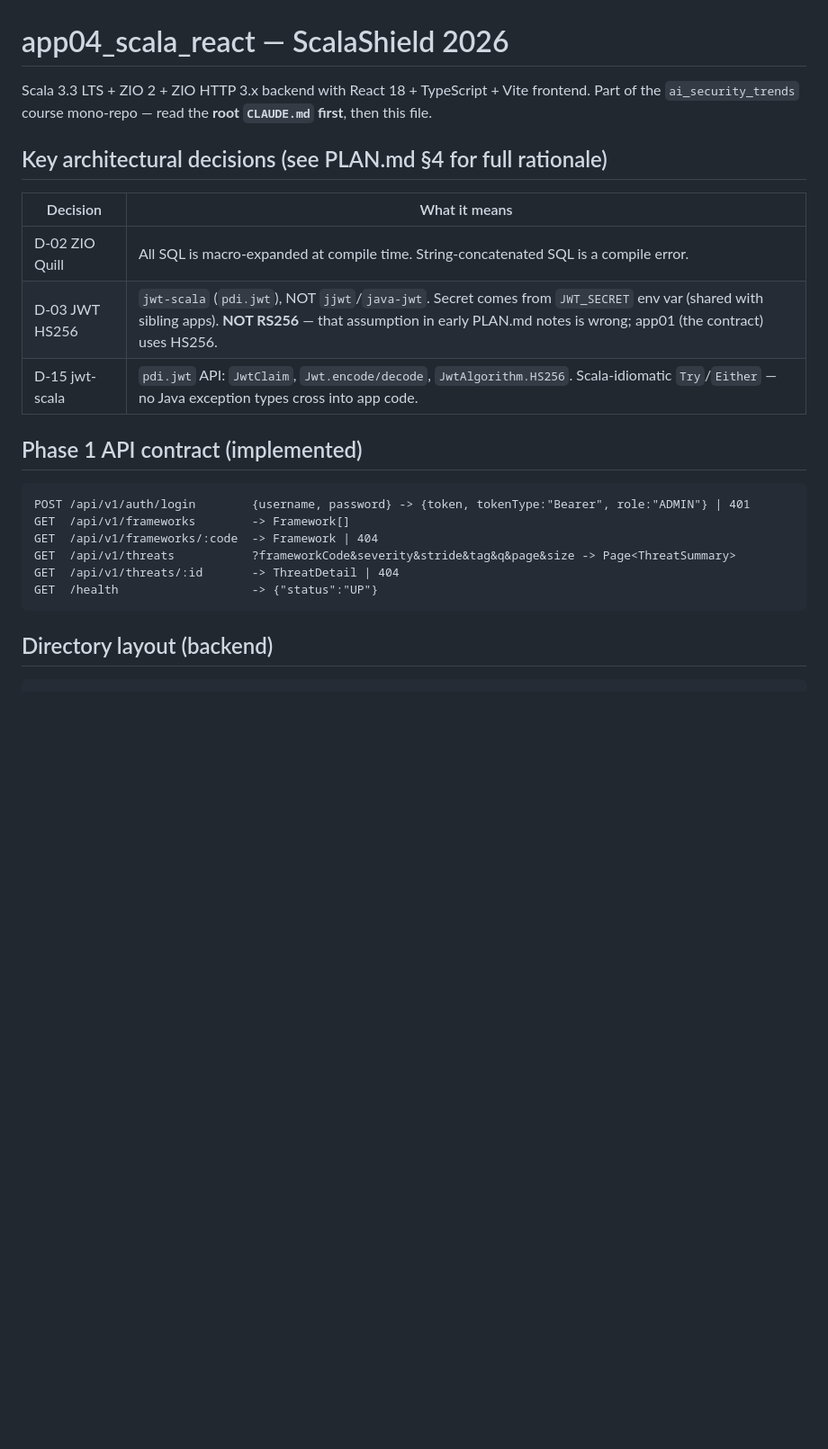
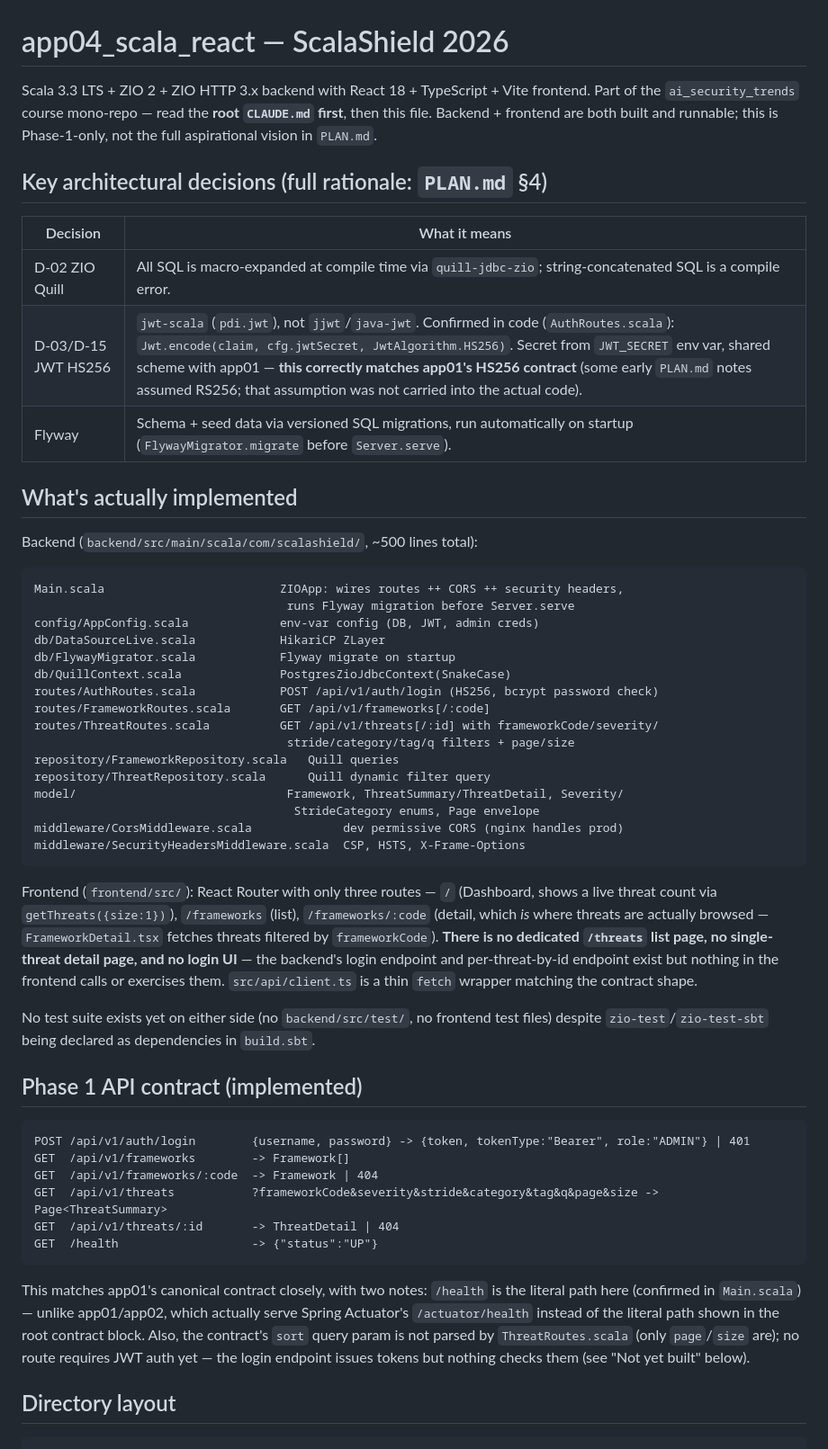
Before and after one commit to hermesnauka/ai_security_trends, a Markdown page: app04_scala_react/CLAUDE.md, the part around one of its changes. Shown at 90% size. Drawn GitHub-style; blank space fills up the shorter version.

````diff
--- a/app04_scala_react/CLAUDE.md
+++ b/app04_scala_react/CLAUDE.md
@@ -1,15 +1,53 @@
 # app04_scala_react — ScalaShield 2026
 
-Scala 3.3 LTS + ZIO 2 + ZIO HTTP 3.x backend with React 18 + TypeScript + Vite frontend.
-Part of the `ai_security_trends` course mono-repo — read the **root `CLAUDE.md` first**, then this file.
+Scala 3.3 LTS + ZIO 2 + ZIO HTTP 3.x backend with React 18 + TypeScript + Vite
+frontend. Part of the `ai_security_trends` course mono-repo — read the **root
+`CLAUDE.md` first**, then this file. Backend + frontend are both built and
+runnable; this is Phase-1-only, not the full aspirational vision in `PLAN.md`.
 
-## Key architectural decisions (see PLAN.md §4 for full rationale)
+## Key architectural decisions (full rationale: `PLAN.md` §4)
 
 | Decision | What it means |
 |---|---|
-| D-02 ZIO Quill | All SQL is macro-expanded at compile time. String-concatenated SQL is a compile error. |
-| D-03 JWT HS256 | `jwt-scala` (`pdi.jwt`), NOT `jjwt`/`java-jwt`. Secret comes from `JWT_SECRET` env var (shared with sibling apps). **NOT RS256** — that assumption in early PLAN.md notes is wrong; app01 (the contract) uses HS256. |
-| D-15 jwt-scala | `pdi.jwt` API: `JwtClaim`, `Jwt.encode/decode`, `JwtAlgorithm.HS256`. Scala-idiomatic `Try`/`Either` — no Java exception types cross into app code. |
+| D-02 ZIO Quill | All SQL is macro-expanded at compile time via `quill-jdbc-zio`; string-concatenated SQL is a compile error. |
+| D-03/D-15 JWT HS256 | `jwt-scala` (`pdi.jwt`), not `jjwt`/`java-jwt`. Confirmed in code (`AuthRoutes.scala`): `Jwt.encode(claim, cfg.jwtSecret, JwtAlgorithm.HS256)`. Secret from `JWT_SECRET` env var, shared scheme with app01 — **this correctly matches app01's HS256 contract** (some early `PLAN.md` notes assumed RS256; that assumption was not carried into the actual code). |
+| Flyway | Schema + seed data via versioned SQL migrations, run automatically on startup (`FlywayMigrator.migrate` before `Server.serve`). |
+
+## What's actually implemented
+
+Backend (`backend/src/main/scala/com/scalashield/`, ~500 lines total):
+```
+Main.scala                         ZIOApp: wires routes ++ CORS ++ security headers,
+                                    runs Flyway migration before Server.serve
+config/AppConfig.scala             env-var config (DB, JWT, admin creds)
+db/DataSourceLive.scala            HikariCP ZLayer
+db/FlywayMigrator.scala            Flyway migrate on startup
+db/QuillContext.scala              PostgresZioJdbcContext(SnakeCase)
+routes/AuthRoutes.scala            POST /api/v1/auth/login (HS256, bcrypt password check)
+routes/FrameworkRoutes.scala       GET /api/v1/frameworks[/:code]
+routes/ThreatRoutes.scala          GET /api/v1/threats[/:id] with frameworkCode/severity/
+                                    stride/category/tag/q filters + page/size
+repository/FrameworkRepository.scala   Quill queries
+repository/ThreatRepository.scala      Quill dynamic filter query
+model/                              Framework, ThreatSummary/ThreatDetail, Severity/
+                                     StrideCategory enums, Page envelope
+middleware/CorsMiddleware.scala             dev permissive CORS (nginx handles prod)
+middleware/SecurityHeadersMiddleware.scala  CSP, HSTS, X-Frame-Options
+```
+
+Frontend (`frontend/src/`): React Router with only three routes — `/`
+(Dashboard, shows a live threat count via `getThreats({size:1})`),
+`/frameworks` (list), `/frameworks/:code` (detail, which *is* where threats
+are actually browsed — `FrameworkDetail.tsx` fetches threats filtered by
+`frameworkCode`). **There is no dedicated `/threats` list page, no
+single-threat detail page, and no login UI** — the backend's login endpoint
+and per-threat-by-id endpoint exist but nothing in the frontend calls or
+exercises them. `src/api/client.ts` is a thin `fetch` wrapper matching the
+contract shape.
+
+No test suite exists yet on either side (no `backend/src/test/`, no frontend
+test files) despite `zio-test`/`zio-test-sbt` being declared as dependencies
+in `build.sbt`.
 
 ## Phase 1 API contract (implemented)
 
@@ -17,12 +55,19 @@ Part of the `ai_security_trends` course mono-repo — read the **root `CLAUDE.md
 POST /api/v1/auth/login        {username, password} -> {token, tokenType:"Bearer", role:"ADMIN"} | 401
 GET  /api/v1/frameworks        -> Framework[]
 GET  /api/v1/frameworks/:code  -> Framework | 404
-GET  /api/v1/threats           ?frameworkCode&severity&stride&tag&q&page&size -> Page<ThreatSummary>
+GET  /api/v1/threats           ?frameworkCode&severity&stride&category&tag&q&page&size -> Page<ThreatSummary>
 GET  /api/v1/threats/:id       -> ThreatDetail | 404
 GET  /health                   -> {"status":"UP"}
 ```
+This matches app01's canonical contract closely, with two notes: `/health` is
+the literal path here (confirmed in `Main.scala`) — unlike app01/app02, which
+actually serve Spring Actuator's `/actuator/health` instead of the literal
+path shown in the root contract block. Also, the contract's `sort` query
+param is not parsed by `ThreatRoutes.scala` (only `page`/`size` are); no
+route requires JWT auth yet — the login endpoint issues tokens but nothing
+checks them (see "Not yet built" below).
 
-## Directory layout (backend)
+## Directory layout
 
 ```
 backend/
````
Also changed, not shown: other parts of app04_scala_react/CLAUDE.md (+48 -55 lines).
